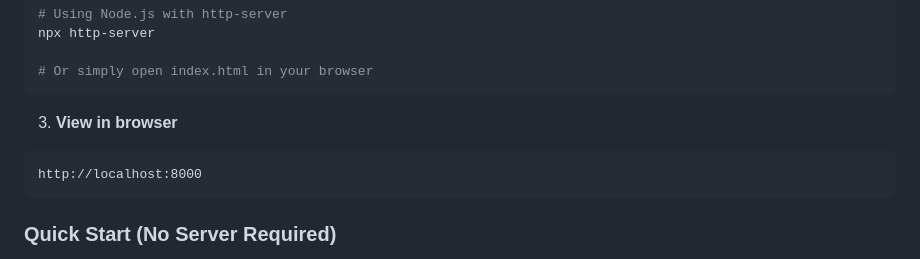
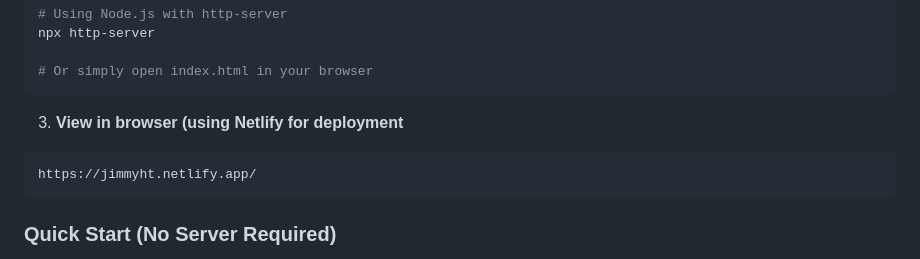
Before and after one commit to jimmyht98/Portef-lje, a Markdown page: README.md, the part around the change. Rendered like a GitHub page.

Commit message:
Revise README with updates and enhancements
Updated the README to reflect the latest changes, including a new project link and improved sections for clarity and organization.

````diff
--- a/README.md
+++ b/README.md
@@ -169,9 +169,9 @@ npx http-server
 # Or simply open index.html in your browser
 ```
 
-3. **View in browser**
+3. **View in browser (using Netlify for deployment**
 ```
-http://localhost:8000
+https://jimmyht.netlify.app/
 ```
 
 ### Quick Start (No Server Required)
````
